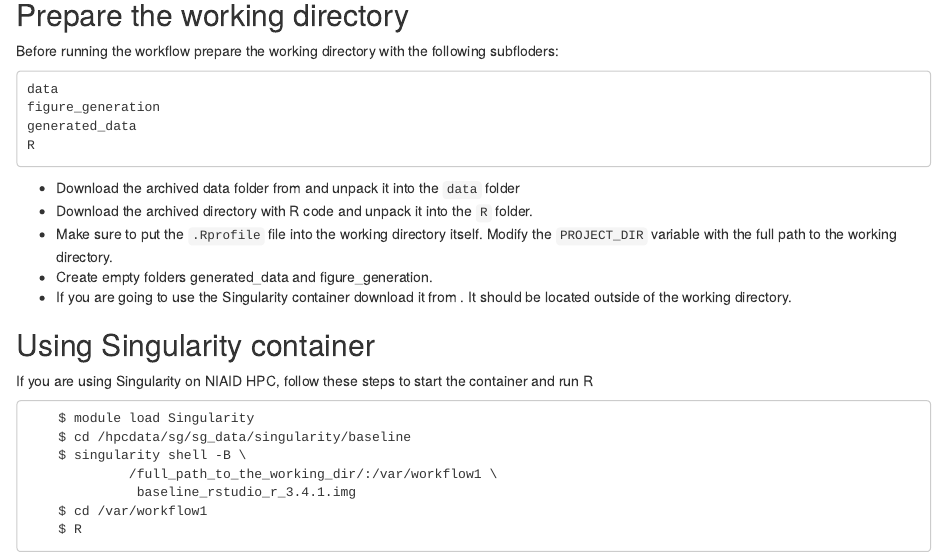
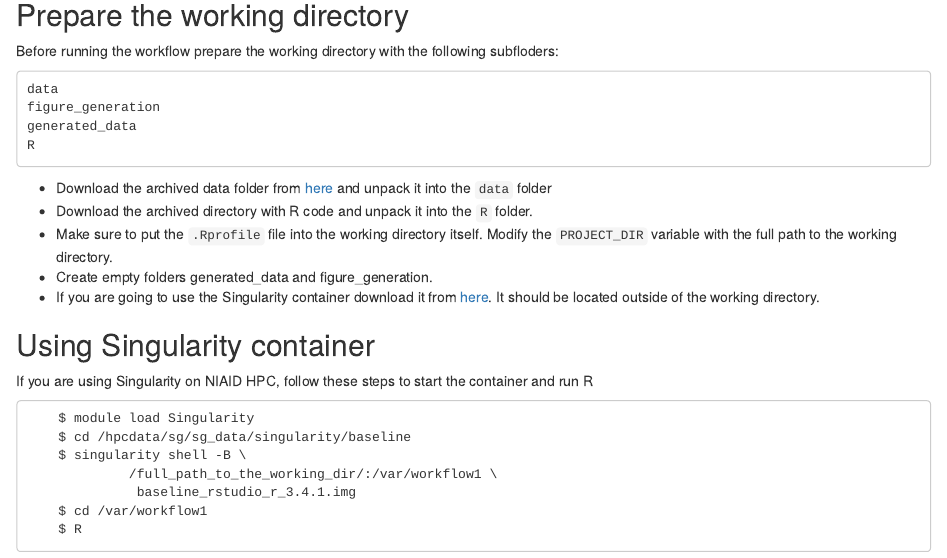
Before and after one commit to niaid/baseline, an R Markdown document (Worklfow.Rmd): the page in a window 1100 px wide, from 1250 px down. The pictures show the output file Worklfow.nb.html that the author committed with the source, opened offline.

Commit message:
Added data URL placeholder to Workflow.Rmd

````diff
--- a/Worklfow.Rmd
+++ b/Worklfow.Rmd
@@ -25,11 +25,11 @@ generated_data
 R
 ```
 
-* Download the archived data folder from and unpack it into the ```data``` folder
+* Download the archived data folder from [here]() and unpack it into the ```data``` folder
 * Download the archived directory with R code and unpack it into the ```R``` folder.
 * Make sure to put the ```.Rprofile``` file into the working directory itself. Modify the ```PROJECT_DIR``` variable with the full path to the working directory.
 * Create empty folders generated_data and figure_generation.
-* If you are going to use the Singularity container download it from . It should be located outside of the working directory.
+* If you are going to use the Singularity container download it from [here](). It should be located outside of the working directory.
 
 ## Using Singularity container
 
````
Also changed, not shown: Worklfow.nb.html.
